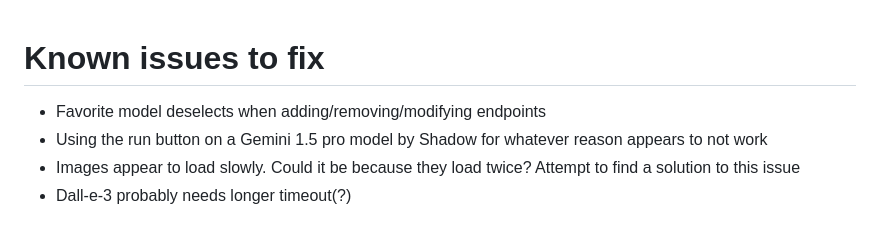
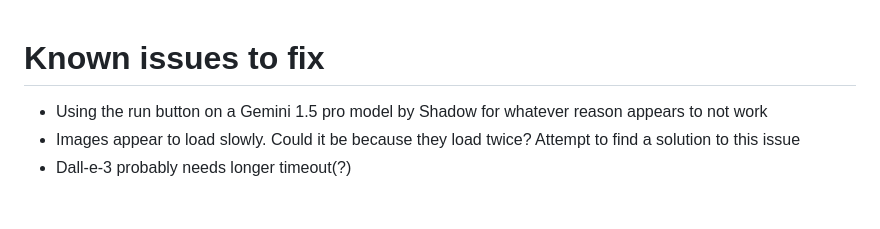
Before and after one commit to PianothShaveck/LLM_Playground, a Markdown page: TODO.md, the part around the change. GitHub-like rendering.

Commit message:
Update on 2024-06-03 21:54:28

```diff
--- a/TODO.md
+++ b/TODO.md
@@ -1,6 +1,5 @@
 # Known issues to fix
 
-- Favorite model deselects when adding/removing/modifying endpoints
 - Using the run button on a Gemini 1.5 pro model by Shadow for whatever reason appears to not work
 - Images appear to load slowly. Could it be because they load twice? Attempt to find a solution to this issue
 - Dall-e-3 probably needs longer timeout(?)
```
